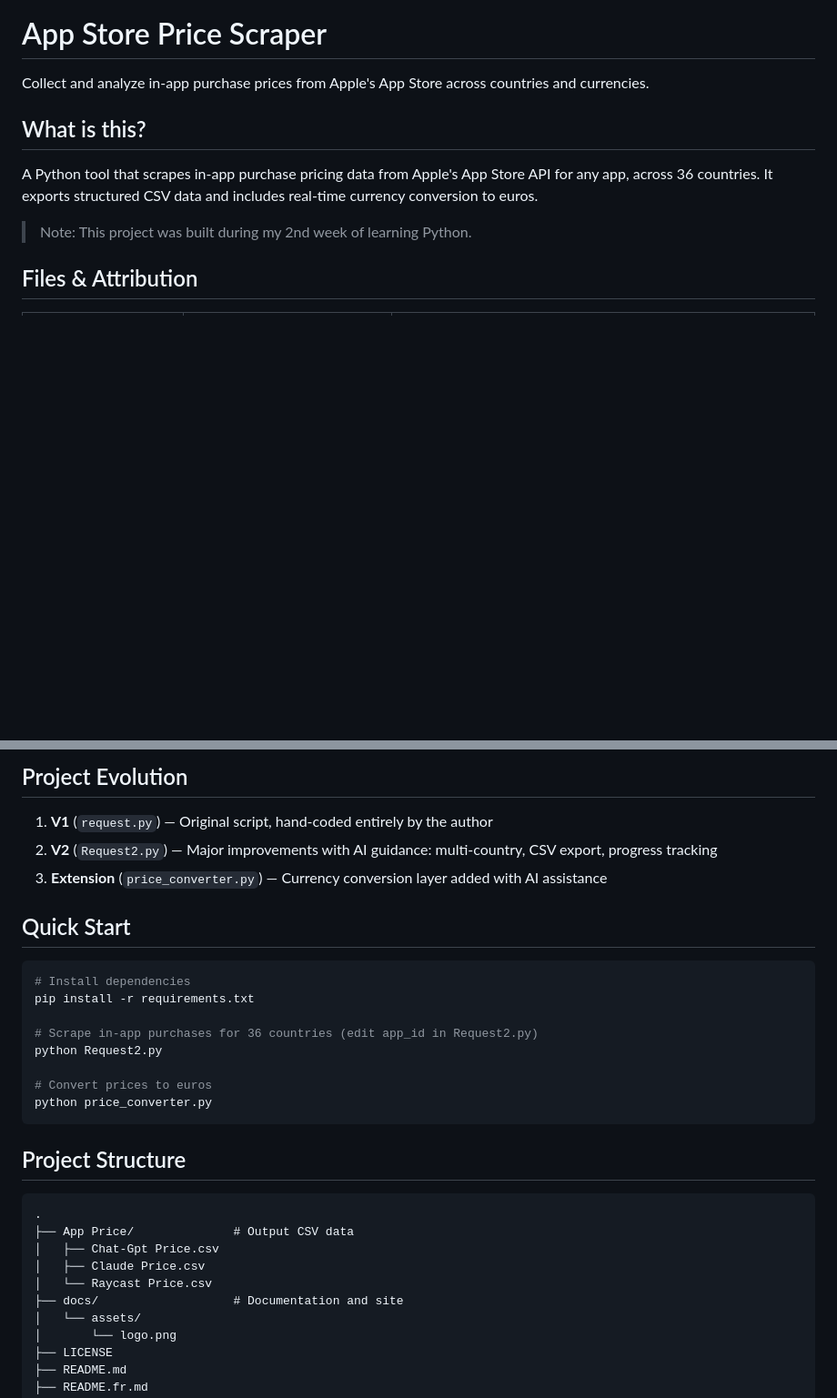
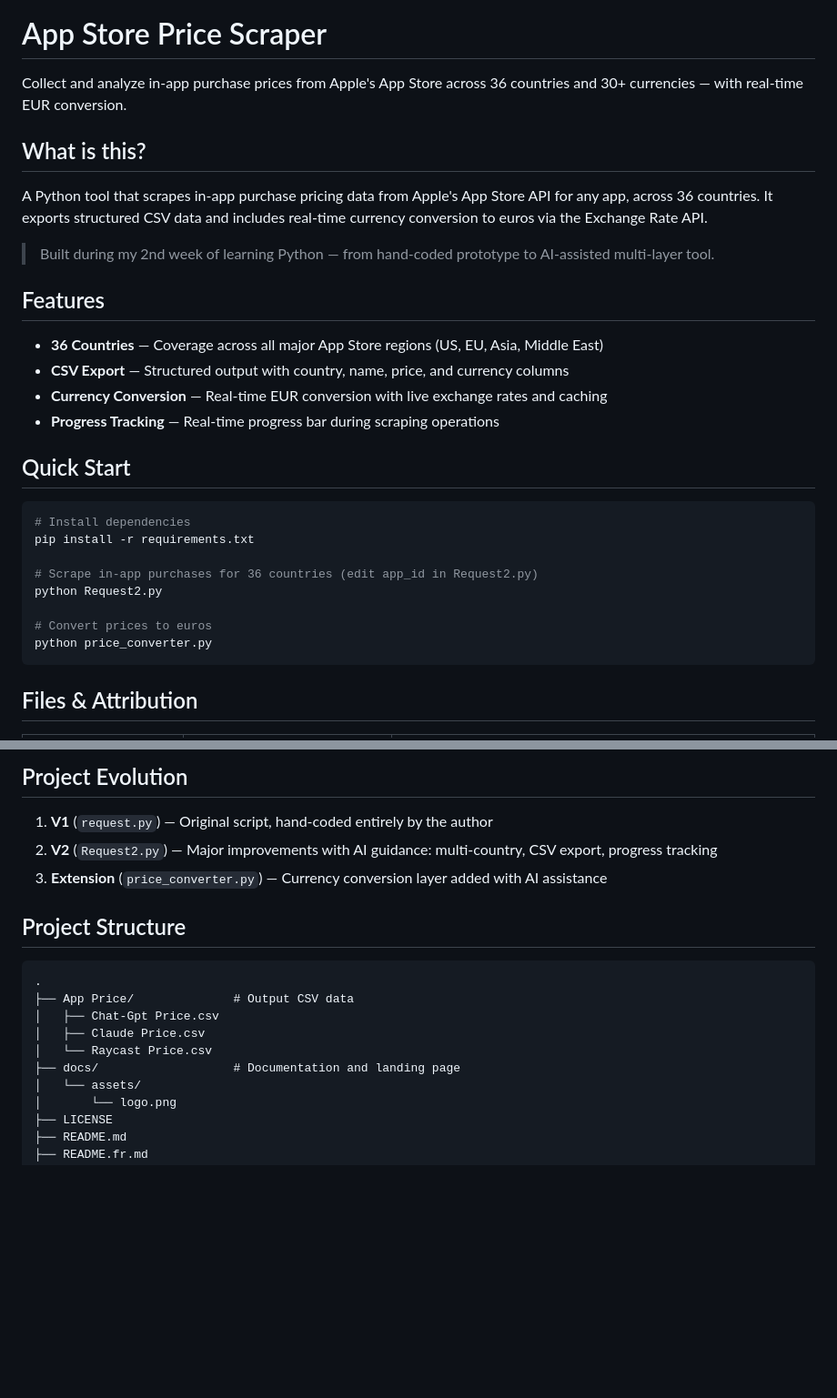
Before and after one commit to Sofian-bll/AppStore-Scraper, a Markdown page: README.md, 2 parts joined by grey strips. Shown at 91% size. Rendered like a GitHub page; blank space fills up the shorter version.

Commit message:
docs: regenerate READMEs with flat badges and tech badges

````diff
--- a/README.md
+++ b/README.md
@@ -14,13 +19,33 @@
 
 # App Store Price Scraper
 
-Collect and analyze in-app purchase prices from Apple's App Store across countries and currencies.
+Collect and analyze in-app purchase prices from Apple's App Store across 36 countries and 30+ currencies — with real-time EUR conversion.
 
 ## What is this?
 
-A Python tool that scrapes in-app purchase pricing data from Apple's App Store API for any app, across 36 countries. It exports structured CSV data and includes real-time currency conversion to euros.
+A Python tool that scrapes in-app purchase pricing data from Apple's App Store API for any app, across 36 countries. It exports structured CSV data and includes real-time currency conversion to euros via the Exchange Rate API.
 
-> Note: This project was built during my 2nd week of learning Python.
+> Built during my 2nd week of learning Python — from hand-coded prototype to AI-assisted multi-layer tool.
+
+## Features
+
+- **36 Countries** — Coverage across all major App Store regions (US, EU, Asia, Middle East)
+- **CSV Export** — Structured output with country, name, price, and currency columns
+- **Currency Conversion** — Real-time EUR conversion with live exchange rates and caching
+- **Progress Tracking** — Real-time progress bar during scraping operations
+
+## Quick Start
+
+```bash
+# Install dependencies
+pip install -r requirements.txt
+
+# Scrape in-app purchases for 36 countries (edit app_id in Request2.py)
+python Request2.py
+
+# Convert prices to euros
+python price_converter.py
+```
 
 ## Files & Attribution
 
@@ -36,19 +61,6 @@ A Python tool that scrapes in-app purchase pricing data from Apple's App Store A
 2. **V2** (`Request2.py`) — Major improvements with AI guidance: multi-country, CSV export, progress tracking
 3. **Extension** (`price_converter.py`) — Currency conversion layer added with AI assistance
 
-## Quick Start
-
-```bash
-# Install dependencies
-pip install -r requirements.txt
-
-# Scrape in-app purchases for 36 countries (edit app_id in Request2.py)
-python Request2.py
-
-# Convert prices to euros
-python price_converter.py
-```
-
 ## Project Structure
 
 ```
@@ -57,7 +69,7 @@ python price_converter.py
 │   ├── Chat-Gpt Price.csv
 │   ├── Claude Price.csv
 │   └── Raycast Price.csv
-├── docs/                   # Documentation and site
+├── docs/                   # Documentation and landing page
 │   └── assets/
 │       └── logo.png
 ├── LICENSE
````
Also changed, not shown: other parts of README.md (+8 -3 lines), README.fr.md (+39 -27 lines).
